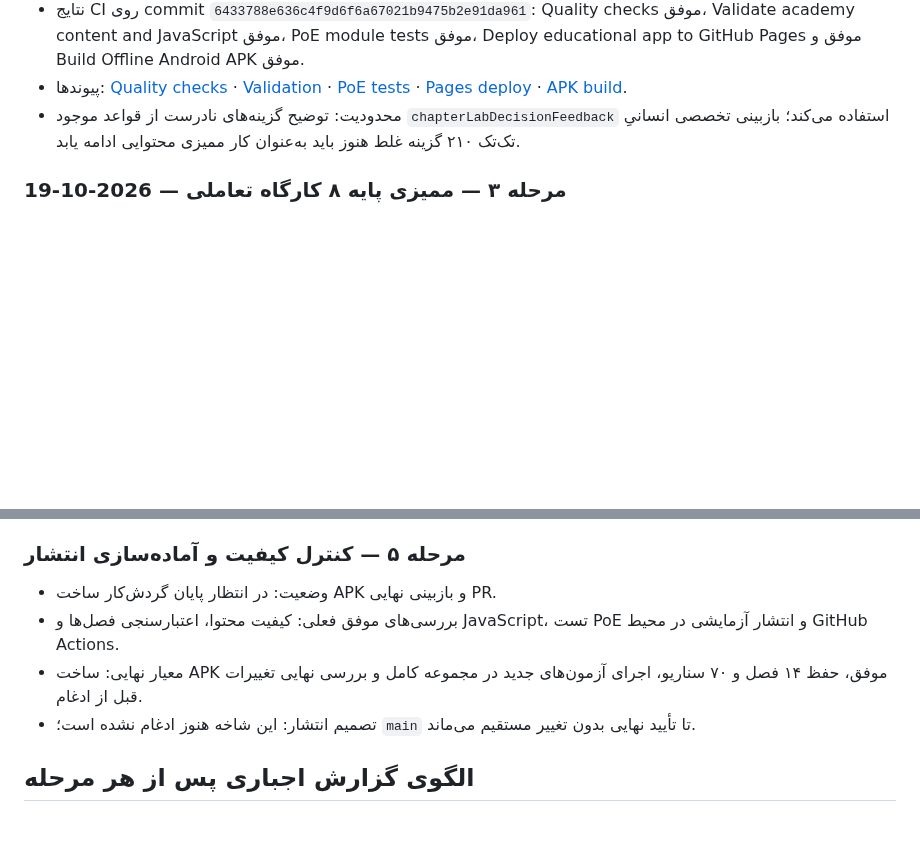
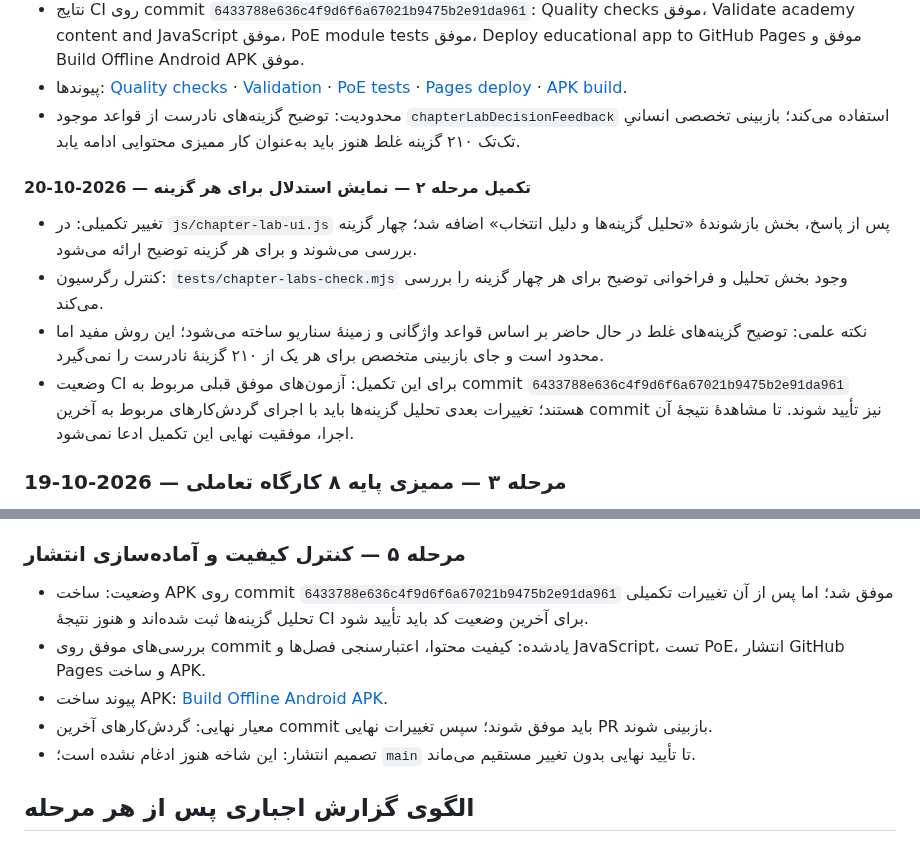
Before and after one commit to nimah69/CCTV-Network-Academy, a Markdown page: docs/ممیزی-ارتقای-آموزش.md, 2 parts joined by grey strips. Rendered like a GitHub page; blank space fills up the shorter version.

Commit message:
docs: record option-analysis follow-up and final CI gate

```diff
--- a/docs/ممیزی-ارتقای-آموزش.md
+++ b/docs/ممیزی-ارتقای-آموزش.md
@@ -113,6 +113,12 @@
 - پیوندها: [Quality checks](https://github.com/nimah69/CCTV-Network-Academy/actions/runs/39320328112) · [Validation](https://github.com/nimah69/CCTV-Network-Academy/actions/runs/39320328214) · [PoE tests](https://github.com/nimah69/CCTV-Network-Academy/actions/runs/39320328033) · [Pages deploy](https://github.com/nimah69/CCTV-Network-Academy/actions/runs/39320327995) · [APK build](https://github.com/nimah69/CCTV-Network-Academy/actions/runs/39320328007).
 - محدودیت: توضیح گزینه‌های نادرست از قواعد موجود `chapterLabDecisionFeedback` استفاده می‌کند؛ بازبینی تخصصی انسانیِ تک‌تک ۲۱۰ گزینه غلط هنوز باید به‌عنوان کار ممیزی محتوایی ادامه یابد.
 
+#### تکمیل مرحله ۲ — نمایش استدلال برای هر گزینه — 2026-10-20
+- تغییر تکمیلی: در `js/chapter-lab-ui.js` پس از پاسخ، بخش بازشوندهٔ «تحلیل گزینه‌ها و دلیل انتخاب» اضافه شد؛ چهار گزینه بررسی می‌شوند و برای هر گزینه توضیح ارائه می‌شود.
+- کنترل رگرسیون: `tests/chapter-labs-check.mjs` وجود بخش تحلیل و فراخوانی توضیح برای هر چهار گزینه را بررسی می‌کند.
+- نکته علمی: توضیح گزینه‌های غلط در حال حاضر بر اساس قواعد واژگانی و زمینهٔ سناریو ساخته می‌شود؛ این روش مفید اما محدود است و جای بازبینی متخصص برای هر یک از ۲۱۰ گزینهٔ نادرست را نمی‌گیرد.
+- وضعیت CI برای این تکمیل: آزمون‌های موفق قبلی مربوط به commit `6433788e636c4f9d6f6a67021b9475b2e91da961` هستند؛ تغییرات بعدی تحلیل گزینه‌ها باید با اجرای گردش‌کارهای مربوط به آخرین commit نیز تأیید شوند. تا مشاهدهٔ نتیجهٔ آن اجرا، موفقیت نهایی این تکمیل ادعا نمی‌شود.
+
 ### مرحله ۳ — ممیزی پایه ۸ کارگاه تعاملی — 2026-10-19
 - وضعیت: بازبینی ساختاری اولیه موفق؛ ارتقای بیشتر به بررسی عملی سناریوها وابسته است.
 - شواهد موجود: `tests/workshops-check.mjs` و `tests/workshops-interaction-check.mjs` وجود هشت کارگاه، کنترل‌های اصلی، شبیه‌ساز خرابی، توپولوژی، محاسبه‌گر PoE، مسیرهای داده/برق، بازنشانی، بازنشانی خروجی‌ها و محدودیت «عدم اتصال به تجهیزات واقعی» را بررسی می‌کنند.
@@ -128,9 +134,10 @@
 - پیوندها: [Quality checks](https://github.com/nimah69/CCTV-Network-Academy/actions/runs/39320682402) · [Validation](https://github.com/nimah69/CCTV-Network-Academy/actions/runs/39320682233) · [PoE tests](https://github.com/nimah69/CCTV-Network-Academy/actions/runs/39320682304) · [Pages deploy](https://github.com/nimah69/CCTV-Network-Academy/actions/runs/39320682406).
 
 ### مرحله ۵ — کنترل کیفیت و آماده‌سازی انتشار
-- وضعیت: در انتظار پایان گردش‌کار ساخت APK و بازبینی نهایی PR.
-- بررسی‌های موفق فعلی: کیفیت محتوا، اعتبارسنجی فصل‌ها و JavaScript، تست PoE و انتشار آزمایشی در محیط GitHub Actions.
-- معیار نهایی: ساخت APK موفق، حفظ ۱۴ فصل و ۷۰ سناریو، اجرای آزمون‌های جدید در مجموعه کامل و بررسی نهایی تغییرات قبل از ادغام.
+- وضعیت: ساخت APK روی commit `6433788e636c4f9d6f6a67021b9475b2e91da961` موفق شد؛ اما پس از آن تغییرات تکمیلی تحلیل گزینه‌ها ثبت شده‌اند و هنوز نتیجهٔ CI برای آخرین وضعیت کد باید تأیید شود.
+- بررسی‌های موفق روی commit یادشده: کیفیت محتوا، اعتبارسنجی فصل‌ها و JavaScript، تست PoE، انتشار GitHub Pages و ساخت APK.
+- پیوند ساخت APK: [Build Offline Android APK](https://github.com/nimah69/CCTV-Network-Academy/actions/runs/39320328007).
+- معیار نهایی: گردش‌کارهای آخرین commit باید موفق شوند؛ سپس تغییرات نهایی PR بازبینی شوند.
 - تصمیم انتشار: این شاخه هنوز ادغام نشده است؛ `main` تا تأیید نهایی بدون تغییر مستقیم می‌ماند.
 
 ## الگوی گزارش اجباری پس از هر مرحله
```
